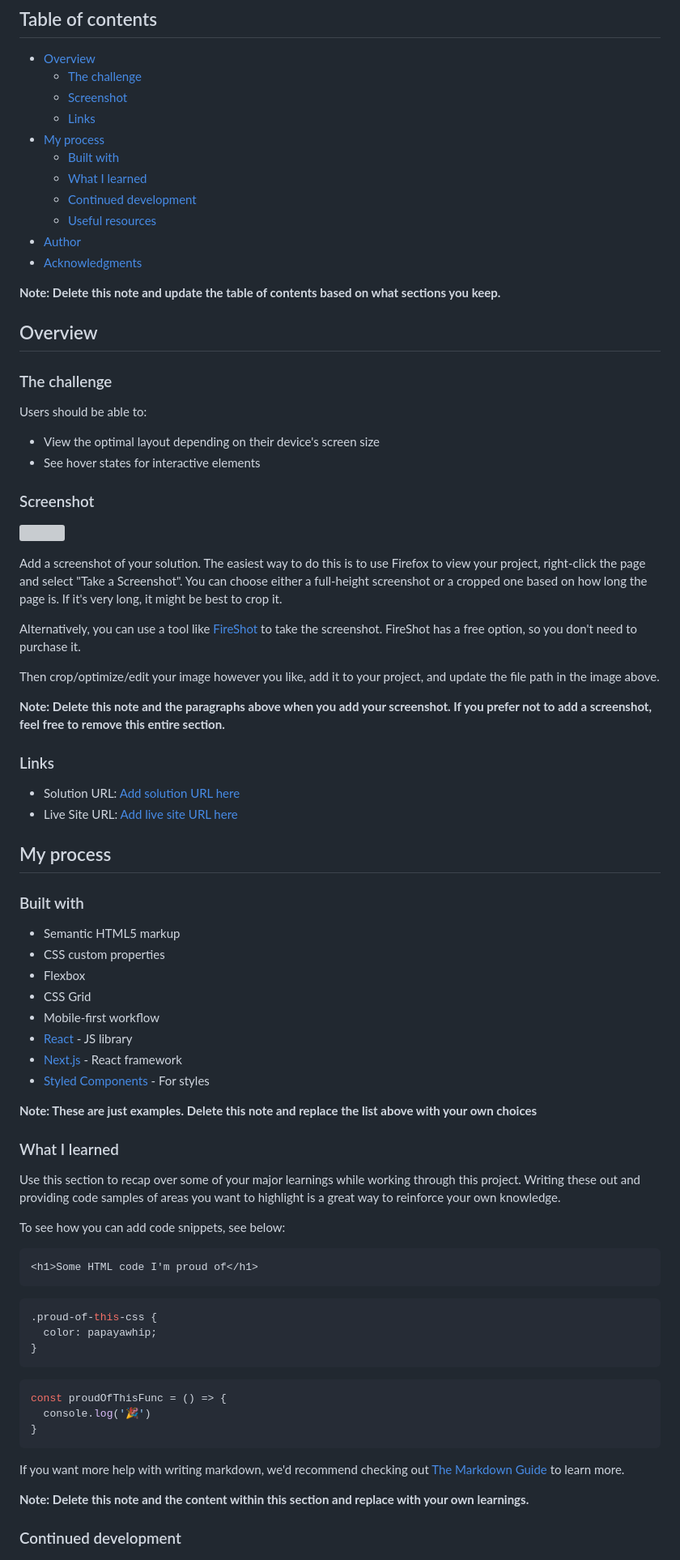
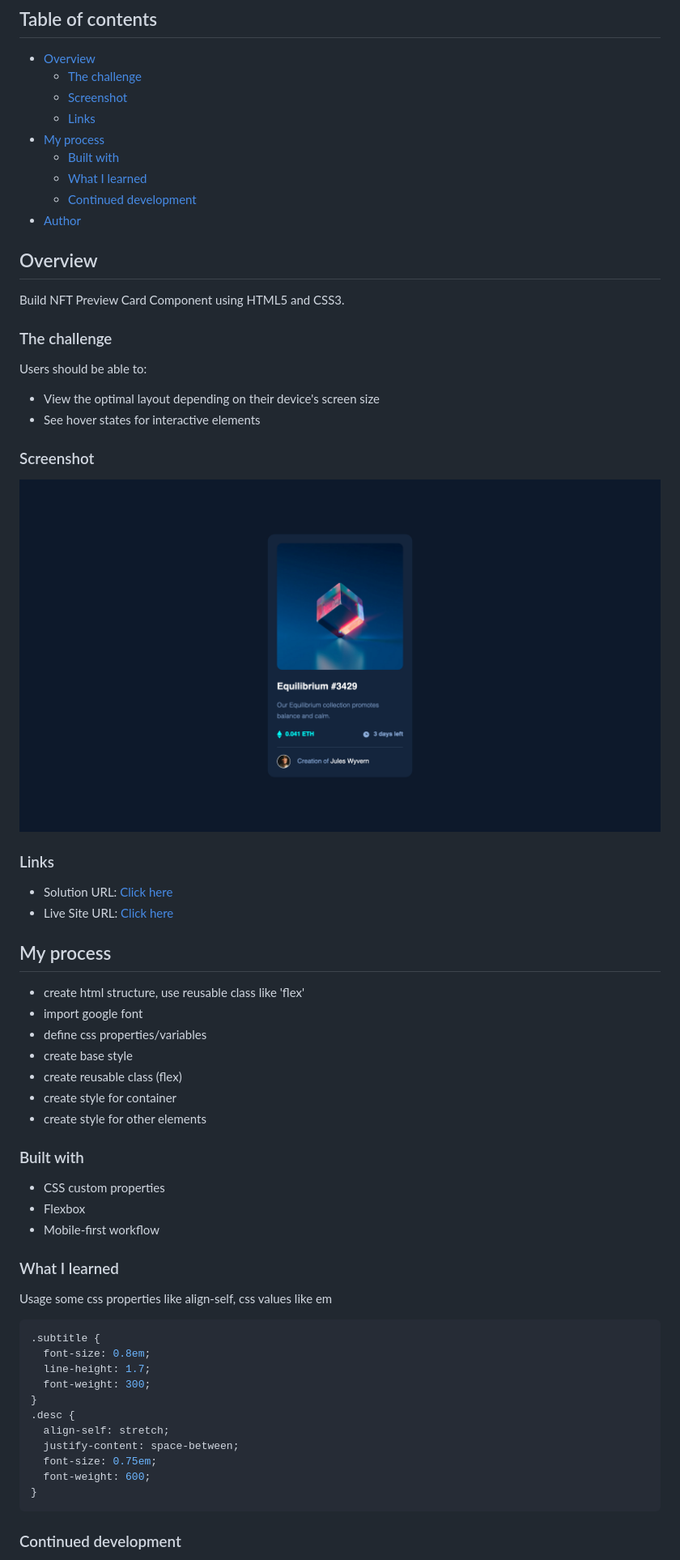
Before and after one commit to nazzalra/frontendmentor-nft, a Markdown page: README.md, the part around the change printed below. Shown: that part at 81% size. Rendered like a GitHub page; pictures changed too: screenshot.png (added); grey boxes are pictures that could not be loaded.

````diff
--- a/README.md
+++ b/README.md
@@ -12,13 +12,11 @@ This is a solution to the [NFT preview card component challenge on Frontend Ment
   - [Built with](#built-with)
   - [What I learned](#what-i-learned)
   - [Continued development](#continued-development)
-  - [Useful resources](#useful-resources)
 - [Author](#author)
-- [Acknowledgments](#acknowledgments)
-
-**Note: Delete this note and update the table of contents based on what sections you keep.**
 
 ## Overview
+
+Build NFT Preview Card Component using HTML5 and CSS3.
 
 ### The challenge
 
@@ -29,59 +27,46 @@ Users should be able to:
 
 ### Screenshot
 
-![](./screenshot.jpg)
-
-Add a screenshot of your solution. The easiest way to do this is to use Firefox to view your project, right-click the page and select "Take a Screenshot". You can choose either a full-height screenshot or a cropped one based on how long the page is. If it's very long, it might be best to crop it.
-
-Alternatively, you can use a tool like [FireShot](https://getfireshot.com/) to take the screenshot. FireShot has a free option, so you don't need to purchase it.
-
-Then crop/optimize/edit your image however you like, add it to your project, and update the file path in the image above.
-
-**Note: Delete this note and the paragraphs above when you add your screenshot. If you prefer not to add a screenshot, feel free to remove this entire section.**
+![](./screenshot.png)
 
 ### Links
 
-- Solution URL: [Add solution URL here](https://your-solution-url.com)
-- Live Site URL: [Add live site URL here](https://your-live-site-url.com)
+- Solution URL: [Click here](https://www.frontendmentor.io/solutions/nft-preview-card-component-H1GEorRV9)
+- Live Site URL: [Click here](https://frontendmentor-6qzojpr9k-r4mzn.vercel.app/)
 
 ## My process
 
+- create html structure, use reusable class like 'flex'
+- import google font
+- define css properties/variables
+- create base style
+- create reusable class (flex)
+- create style for container
+- create style for other elements
+
 ### Built with
 
-- Semantic HTML5 markup
 - CSS custom properties
 - Flexbox
-- CSS Grid
 - Mobile-first workflow
-- [React](https://reactjs.org/) - JS library
-- [Next.js](https://nextjs.org/) - React framework
-- [Styled Components](https://styled-components.com/) - For styles
-
-**Note: These are just examples. Delete this note and replace the list above with your own choices**
 
 ### What I learned
 
-Use this section to recap over some of your major learnings while working through this project. Writing these out and providing code samples of areas you want to highlight is a great way to reinforce your own knowledge.
+Usage some css properties like align-self, css values like em
 
-To see how you can add code snippets, see below:
-
-```html
-<h1>Some HTML code I'm proud of</h1>
-```
 ```css
-.proud-of-this-css {
-  color: papayawhip;
+.subtitle {
+  font-size: 0.8em;
+  line-height: 1.7;
+  font-weight: 300;
 }
-```
-```js
-const proudOfThisFunc = () => {
-  console.log('🎉')
+.desc {
+  align-self: stretch;
+  justify-content: space-between;
+  font-size: 0.75em;
+  font-weight: 600;
 }
 ```
 
-If you want more help with writing markdown, we'd recommend checking out [The Markdown Guide](https://www.markdownguide.org/) to learn more.
-
-**Note: Delete this note and the content within this section and replace with your own learnings.**
-
 ### Continued development
 
````
Also changed, not shown: other parts of README.md (+4 -21 lines).
